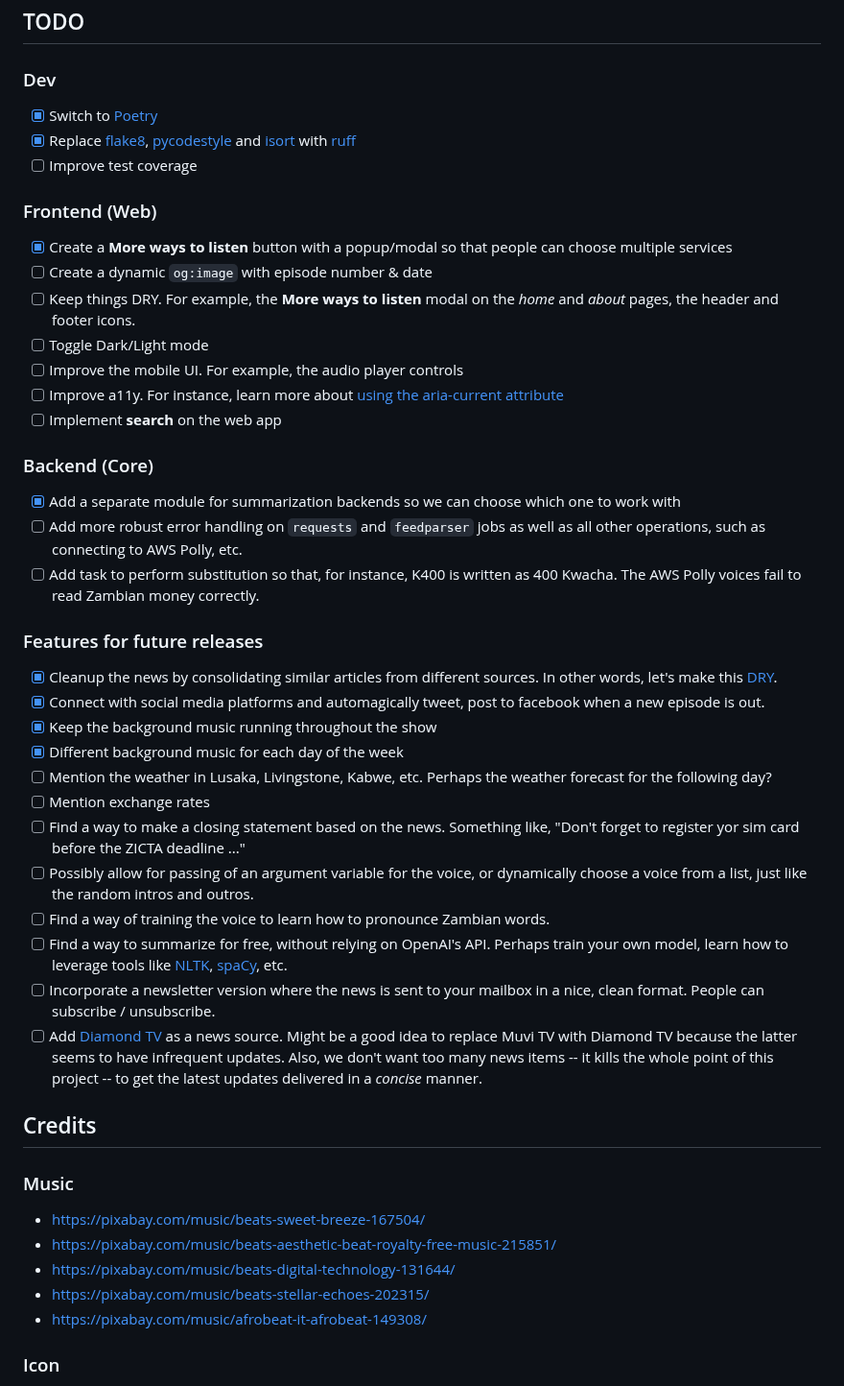
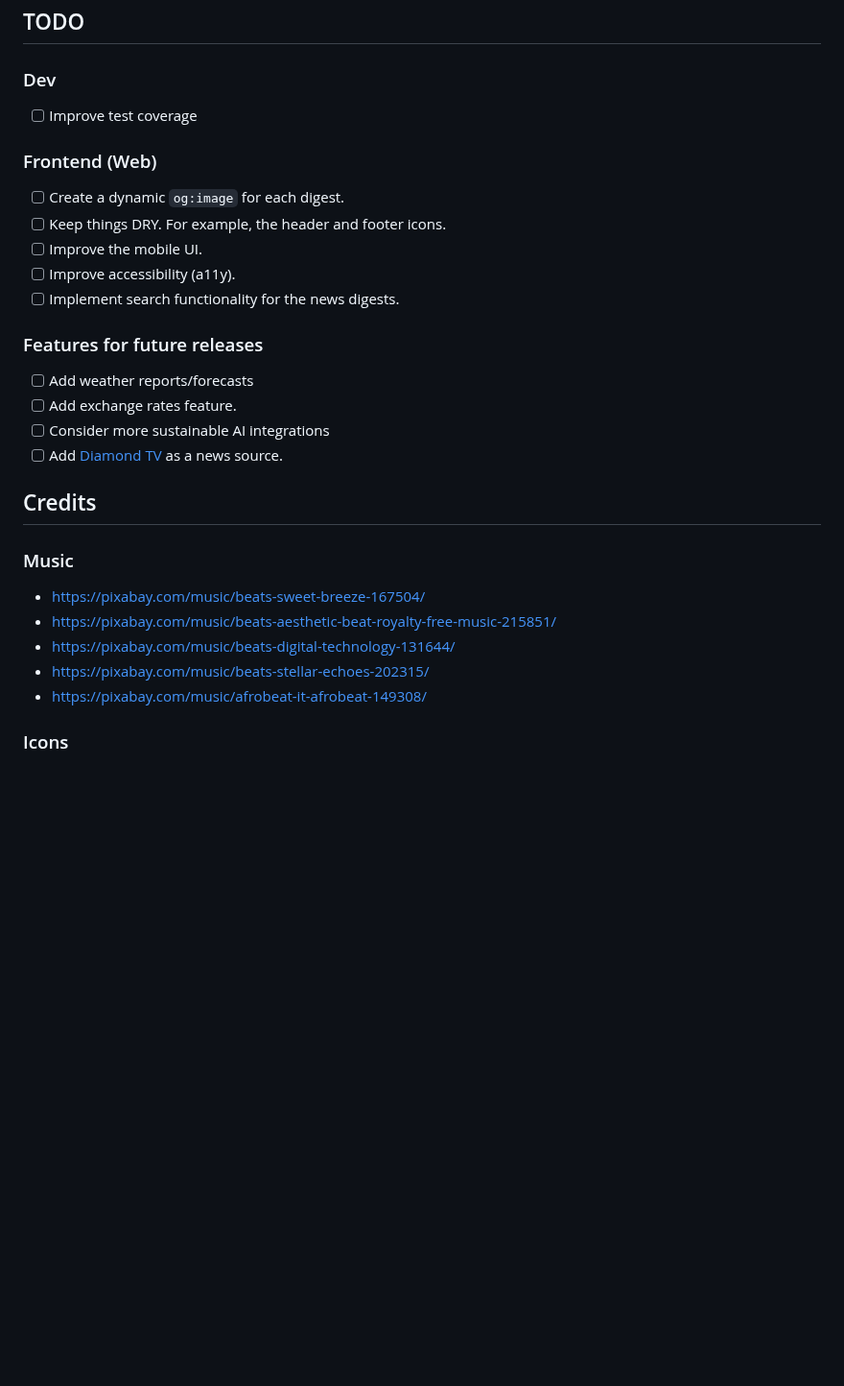
Before and after one commit to engineervix/zed-news, a Markdown page: README.md, the part around one of its changes. Shown at 96% size. GitHub-like rendering; blank space fills up the shorter version.

```diff
--- a/README.md
+++ b/README.md
@@ -209,40 +172,22 @@ See `pre-commit-config.yaml` for more details. In addition, please note the foll
 
 ### Dev
 
-- [x] Switch to [Poetry](https://python-poetry.org/)
-- [x] Replace [flake8](https://pypi.org/project/flake8/), [pycodestyle](https://pypi.org/project/pydocstyle/) and [isort](https://pypi.org/project/isort/) with [ruff](https://github.com/charliermarsh/ruff)
 - [ ] Improve test coverage
 
 ### Frontend (Web)
 
-- [x] Create a **More ways to listen** button with a popup/modal so that people can choose multiple services
-- [ ] Create a dynamic `og:image` with episode number & date
-- [ ] Keep things DRY. For example, the **More ways to listen** modal on the _home_ and _about_ pages, the header and footer icons.
-- [ ] Toggle Dark/Light mode
-- [ ] Improve the mobile UI. For example, the audio player controls
-- [ ] Improve a11y. For instance, learn more about [using the aria-current attribute](https://tink.uk/using-the-aria-current-attribute/)
-- [ ] Implement **search** on the web app
-
-### Backend (Core)
-
-- [x] Add a separate module for summarization backends so we can choose which one to work with
-- [ ] Add more robust error handling on `requests` and `feedparser` jobs as well as all other operations, such as connecting to AWS Polly, etc.
-- [ ] Add task to perform substitution so that, for instance, K400 is written as 400 Kwacha. The AWS Polly voices fail to read Zambian money correctly.
+- [ ] Create a dynamic `og:image` for each digest.
+- [ ] Keep things DRY. For example, the header and footer icons.
+- [ ] Improve the mobile UI.
+- [ ] Improve accessibility (a11y).
+- [ ] Implement search functionality for the news digests.
 
 ### Features for future releases
 
-- [x] Cleanup the news by consolidating similar articles from different sources. In other words, let's make this [DRY](https://en.wikipedia.org/wiki/Don%27t_repeat_yourself).
-- [x] Connect with social media platforms and automagically tweet, post to facebook when a new episode is out.
-- [x] Keep the background music running throughout the show
-- [x] Different background music for each day of the week
-- [ ] Mention the weather in Lusaka, Livingstone, Kabwe, etc. Perhaps the weather forecast for the following day?
-- [ ] Mention exchange rates
-- [ ] Find a way to make a closing statement based on the news. Something like, "Don't forget to register yor sim card before the ZICTA deadline ..."
-- [ ] Possibly allow for passing of an argument variable for the voice, or dynamically choose a voice from a list, just like the random intros and outros.
-- [ ] Find a way of training the voice to learn how to pronounce Zambian words.
-- [ ] Find a way to summarize for free, without relying on OpenAI's API. Perhaps train your own model, learn how to leverage tools like [NLTK](https://www.nltk.org/), [spaCy](https://spacy.io/), etc.
-- [ ] Incorporate a newsletter version where the news is sent to your mailbox in a nice, clean format. People can subscribe / unsubscribe.
-- [ ] Add [Diamond TV](https://diamondtvzambia.com) as a news source. Might be a good idea to replace Muvi TV with Diamond TV because the latter seems to have infrequent updates. Also, we don't want too many news items -- it kills the whole point of this project -- to get the latest updates delivered in a _concise_ manner.
+- [ ] Add weather reports/forecasts
+- [ ] Add exchange rates feature.
+- [ ] Consider more sustainable AI integrations
+- [ ] Add [Diamond TV](https://diamondtvzambia.com) as a news source.
 
 ## Credits
 
@@ -254,5 +199,5 @@ See `pre-commit-config.yaml` for more details. In addition, please note the foll
 - <https://pixabay.com/music/beats-stellar-echoes-202315/>
 - <https://pixabay.com/music/afrobeat-it-afrobeat-149308/>
 
-### Icon
+### Icons
 
```
Also changed, not shown: other parts of README.md (+42 -78 lines).
